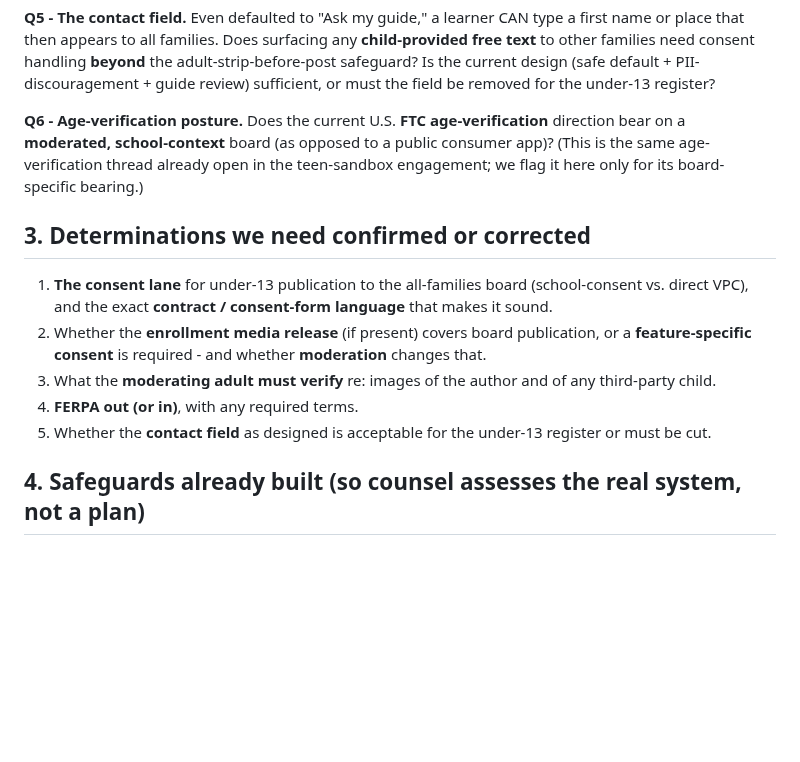
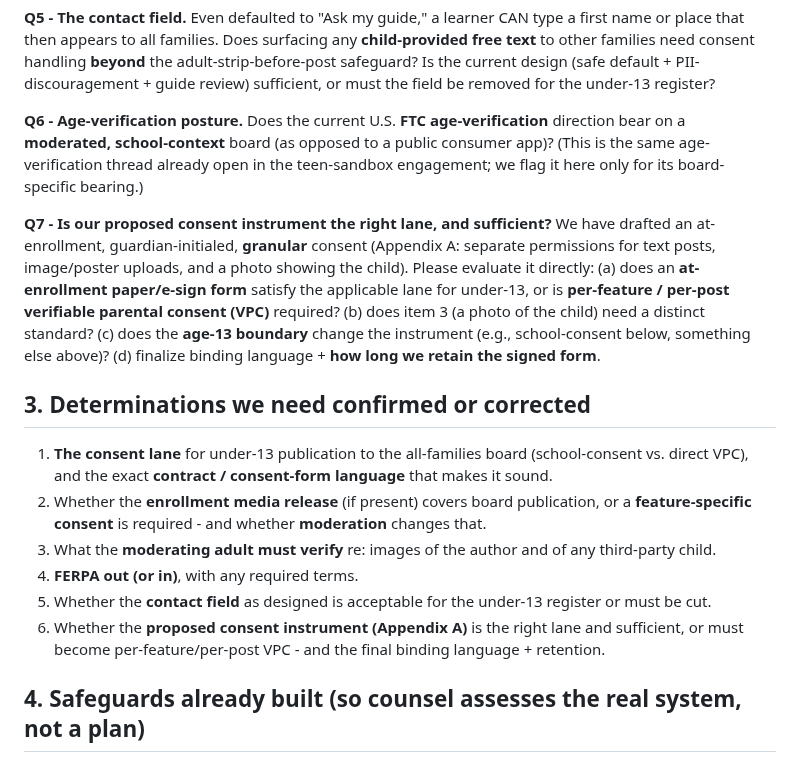
Before and after one commit to Vibrant-Life-208/vibrant-life-compass, a Markdown page: docs/design/community-board-gate-d-counsel-packet.md, the part around one of its changes. Rendered like a GitHub page; blank space fills up the shorter version.

```diff
--- a/docs/design/community-board-gate-d-counsel-packet.md
+++ b/docs/design/community-board-gate-d-counsel-packet.md
@@ -83,6 +83,14 @@ register?
 age-verification thread already open in the teen-sandbox engagement; we flag it here only for its
 board-specific bearing.)
 
+**Q7 - Is our proposed consent instrument the right lane, and sufficient?** We have drafted an
+at-enrollment, guardian-initialed, **granular** consent (Appendix A: separate permissions for text
+posts, image/poster uploads, and a photo showing the child). Please evaluate it directly: (a) does an
+**at-enrollment paper/e-sign form** satisfy the applicable lane for under-13, or is **per-feature /
+per-post verifiable parental consent (VPC)** required? (b) does item 3 (a photo of the child) need a
+distinct standard? (c) does the **age-13 boundary** change the instrument (e.g., school-consent below,
+something else above)? (d) finalize binding language + **how long we retain the signed form**.
+
 ## 3. Determinations we need confirmed or corrected
 
 1. **The consent lane** for under-13 publication to the all-families board (school-consent vs. direct
@@ -92,6 +100,8 @@ board-specific bearing.)
 3. What the **moderating adult must verify** re: images of the author and of any third-party child.
 4. **FERPA out (or in)**, with any required terms.
 5. Whether the **contact field** as designed is acceptable for the under-13 register or must be cut.
+6. Whether the **proposed consent instrument (Appendix A)** is the right lane and sufficient, or must
+   become per-feature/per-post VPC - and the final binding language + retention.
 
 ## 4. Safeguards already built (so counsel assesses the real system, not a plan)
 
```
Also changed, not shown: other parts of docs/design/community-board-gate-d-counsel-packet.md (+53 -0 lines), docs/design/community-board-go-live-checklist.md (+6 -0 lines).
